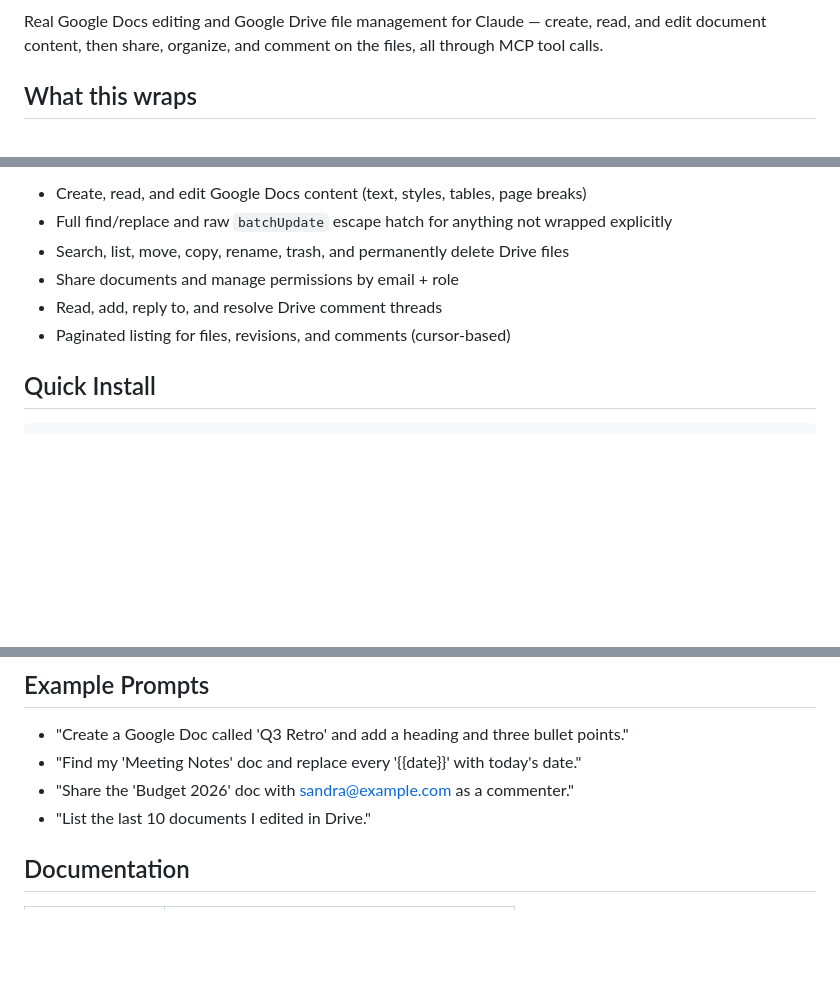
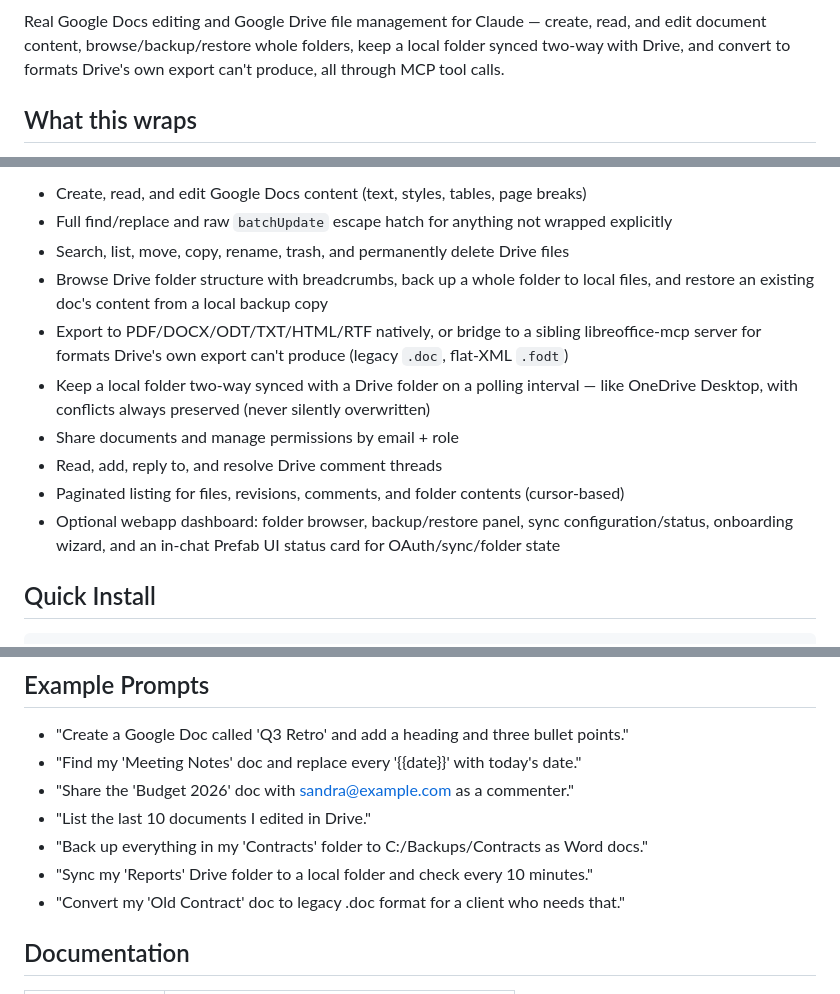
Before and after one commit to sandraschi/google-docs-mcp, a Markdown page: README.md, 3 parts joined by grey strips. Rendered like a GitHub page; blank space fills up the shorter version.

Commit message:
docs: add README badges, update feature list for browse/backup/sync/convert
README was still describing the v0.1.0 initial-release feature set only
(Docs editing + basic Drive lifecycle) with no badges at all. Added the
standard fleet badge row (just/ruff/python/biome/fastmcp/license, matching
qcad-mcp and norirobotics-mcp's pattern) and updated the feature list,
example prompts, and lede to cover browse/backup/restore, the LibreOffice
conversion bridge, and local-folder sync.

Also set the GitHub repo description and topics (both were empty/null —
gh repo view showed description:"" repositoryTopics:null).

Co-Authored-By: Claude Sonnet 5 <noreply@anthropic.com>

```diff
--- a/README.md
+++ b/README.md
@@ -3,5 +12,6 @@
 Real Google Docs editing and Google Drive file management for Claude — create, read, and edit
-document content, then share, organize, and comment on the files, all through MCP tool calls.
+document content, browse/backup/restore whole folders, keep a local folder synced two-way with
+Drive, and convert to formats Drive's own export can't produce, all through MCP tool calls.
 
 ## What this wraps
 
@@ -24,9 +34,17 @@ control — no data passes through a fleet-operated server.
 - Create, read, and edit Google Docs content (text, styles, tables, page breaks)
 - Full find/replace and raw `batchUpdate` escape hatch for anything not wrapped explicitly
 - Search, list, move, copy, rename, trash, and permanently delete Drive files
+- Browse Drive folder structure with breadcrumbs, back up a whole folder to local files, and
+  restore an existing doc's content from a local backup copy
+- Export to PDF/DOCX/ODT/TXT/HTML/RTF natively, or bridge to a sibling libreoffice-mcp server
+  for formats Drive's own export can't produce (legacy `.doc`, flat-XML `.fodt`)
+- Keep a local folder two-way synced with a Drive folder on a polling interval — like OneDrive
+  Desktop, with conflicts always preserved (never silently overwritten)
 - Share documents and manage permissions by email + role
 - Read, add, reply to, and resolve Drive comment threads
-- Paginated listing for files, revisions, and comments (cursor-based)
+- Paginated listing for files, revisions, comments, and folder contents (cursor-based)
+- Optional webapp dashboard: folder browser, backup/restore panel, sync configuration/status,
+  onboarding wizard, and an in-chat Prefab UI status card for OAuth/sync/folder state
 
 ## Quick Install
 
@@ -62,6 +80,9 @@ OAuth client before expecting live calls to work.
 - "Find my 'Meeting Notes' doc and replace every '{{date}}' with today's date."
 - "Share the 'Budget 2026' doc with sandra@example.com as a commenter."
 - "List the last 10 documents I edited in Drive."
+- "Back up everything in my 'Contracts' folder to C:/Backups/Contracts as Word docs."
+- "Sync my 'Reports' Drive folder to a local folder and check every 10 minutes."
+- "Convert my 'Old Contract' doc to legacy .doc format for a client who needs that."
 
 ## Documentation
 
```
Also changed, not shown: other parts of README.md (+9 -0 lines).
